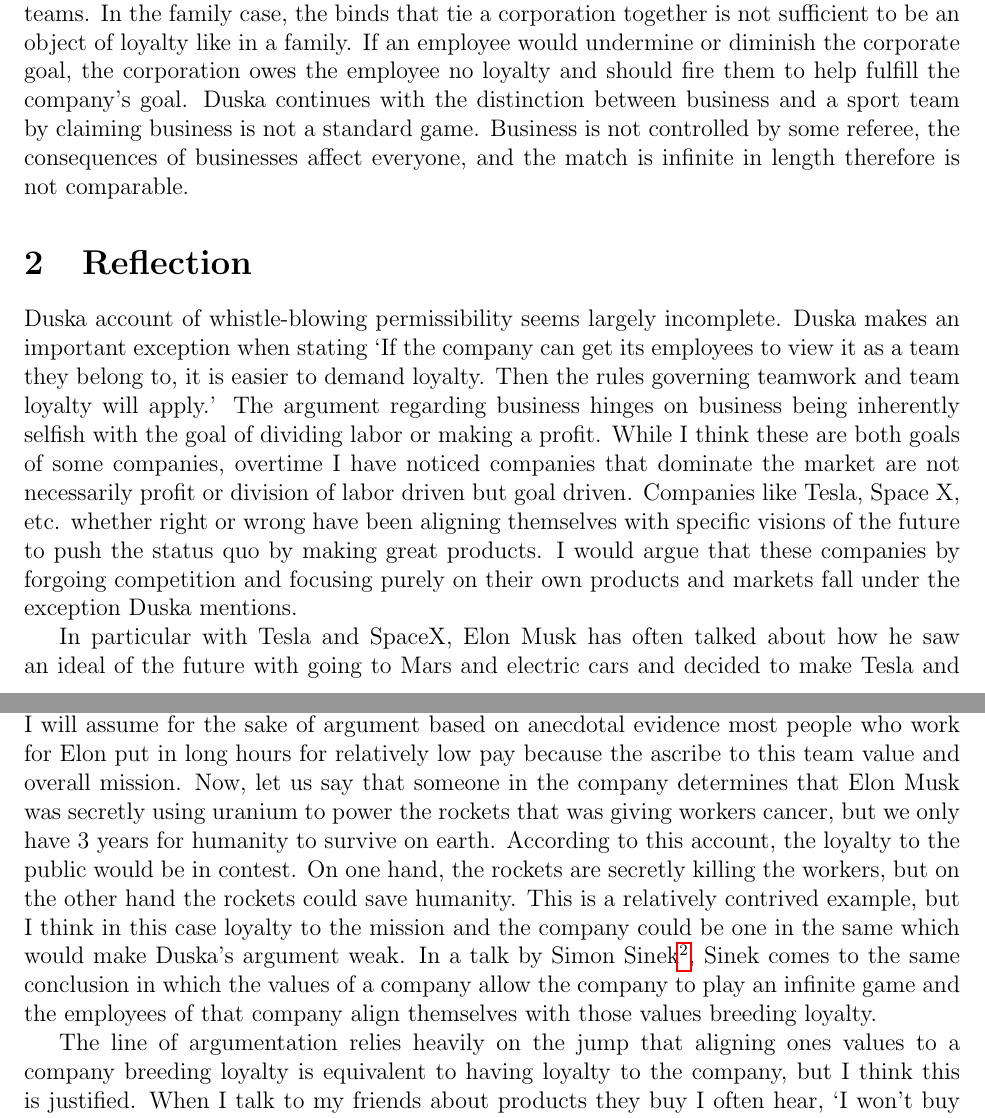
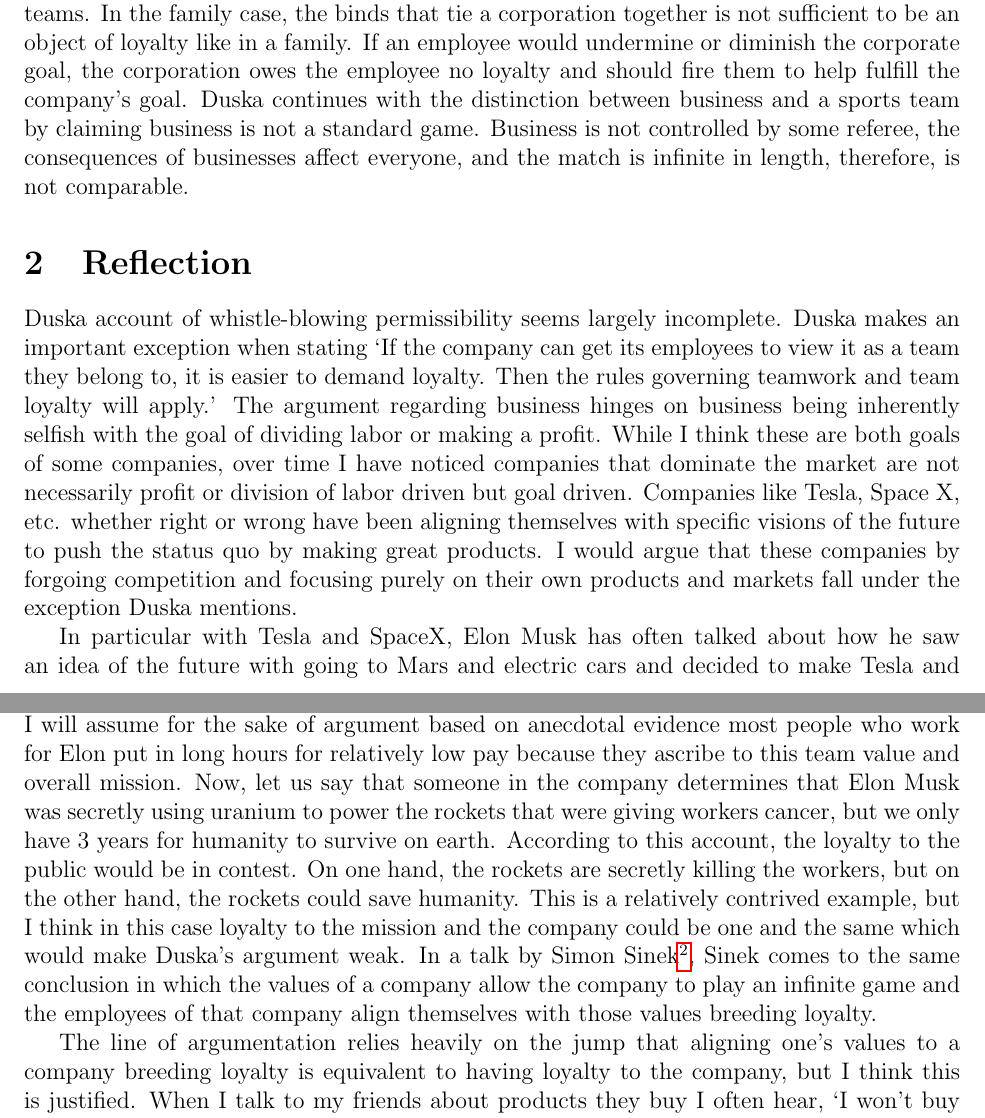
Before and after one commit to NLincoln/philo3125-ethics, a LaTeX document (reflections/5/5.tex): two parts of pages 1 and 2 of 2, joined at a grey line, cut so that both start at the same text. Compiled offline with pdfLaTeX.

Commit message:
Fix typo in 5

```diff
--- a/reflections/5/5.tex
+++ b/reflections/5/5.tex
@@ -19,16 +19,16 @@ permissible. Duska believes that one cannot be loyal to a company as it gives
 companies moral status that fails to consider the difference between persons and
 corporations. The object of loyalty is ordinarily to a person or a group of
 persons and Duska makes the consideration that a corporation is not a person of
-itself, but an instrument. To prove this point, Duska shows distinctions
-between companies and two groups normally considered to be objects of loyalty:
-family and teams. In the family case, the binds that tie a corporation together
-is not sufficient to be an object of loyalty like in a family. If an employee
-would undermine or diminish the corporate goal, the corporation owes the
-employee no loyalty and should fire them to help fulfill the company's goal.
-Duska continues with the distinction between business and a sport team by
-claiming business is not a standard game.  Business is not controlled by some
-referee, the consequences of businesses affect everyone, and the match is
-infinite in length therefore is not comparable.
+itself, but an instrument. To prove this point, Duska shows distinctions between
+companies and two groups normally considered to be objects of loyalty: family
+and teams. In the family case, the binds that tie a corporation together is not
+sufficient to be an object of loyalty like in a family. If an employee would
+undermine or diminish the corporate goal, the corporation owes the employee no
+loyalty and should fire them to help fulfill the company's goal.  Duska
+continues with the distinction between business and a sports team by claiming
+business is not a standard game.  Business is not controlled by some referee,
+the consequences of businesses affect everyone, and the match is infinite in
+length, therefore, is not comparable.
 
 \section{Reflection}
 Duska account of whistle-blowing permissibility seems largely incomplete. Duska
@@ -37,37 +37,37 @@ to view it as a team they belong to, it is easier to demand loyalty. Then the
 rules governing teamwork and team loyalty will apply.' The argument regarding
 business hinges on business being inherently selfish with the goal of dividing
 labor or making a profit. While I think these are both goals of some companies,
-overtime I have noticed companies that dominate the market are not necessarily
+over time I have noticed companies that dominate the market are not necessarily
 profit or division of labor driven but goal driven. Companies like Tesla, Space
 X, etc. whether right or wrong have been aligning themselves with specific
 visions of the future to push the status quo by making great products. I would
 argue that these companies by forgoing competition and focusing purely on their
 own products and markets fall under the exception Duska mentions.
 
-In particular with Tesla and SpaceX, Elon Musk has often talked about how he
-saw an ideal of the future with going to Mars and electric cars and decided to
-make Tesla and SpaceX. He said in a Tweet,
+In particular with Tesla and SpaceX, Elon Musk has often talked about how he saw
+an idea of the future with going to Mars and electric cars and decided to make
+Tesla and SpaceX. He said in a Tweet,
 \footnote{https://twitter.com/elonmusk/status/976414452106055680?lang=en} `If it
 was about money, I’d just do another Internet company.' I will assume for the
 sake of argument based on anecdotal evidence most people who work for Elon put
-in long hours for relatively low pay because the ascribe to this team value and
+in long hours for relatively low pay because they ascribe to this team value and
 overall mission. Now, let us say that someone in the company determines that
-Elon Musk was secretly using uranium to power the rockets that was giving
+Elon Musk was secretly using uranium to power the rockets that were giving
 workers cancer, but we only have 3 years for humanity to survive on earth.
 According to this account, the loyalty to the public would be in contest. On one
-hand, the rockets are secretly killing the workers, but on the other hand the
+hand, the rockets are secretly killing the workers, but on the other hand, the
 rockets could save humanity. This is a relatively contrived example, but I think
-in this case loyalty to the mission and the company could be one in the same
+in this case loyalty to the mission and the company could be one and the same
 which would make Duska's argument weak. In a talk by Simon
 Sinek\footnote{\url{https://www.youtube.com/watch?v=_osKgFwKoDQ}}, Sinek comes
 to the same conclusion in which the values of a company allow the company to
 play an infinite game and the employees of that company align themselves with
 those values breeding loyalty.
 
-The line of argumentation relies heavily on the jump that aligning ones values
+The line of argumentation relies heavily on the jump that aligning one's values
 to a company breeding loyalty is equivalent to having loyalty to the company,
-but I think this is justified. When I talk to my friends about products they
-buy I often hear, `I won't buy from X company because they have bad business
+but I think this is justified. When I talk to my friends about products they buy
+I often hear, `I won't buy from X company because they have bad business
 practices' or `I only buy from X because I believe in their mission`. Maybe I
 have ideologically driven friends, but when you look at brand loyalty that
 people have to an iPhone or Mac computers it seems self-evident. People external
```
